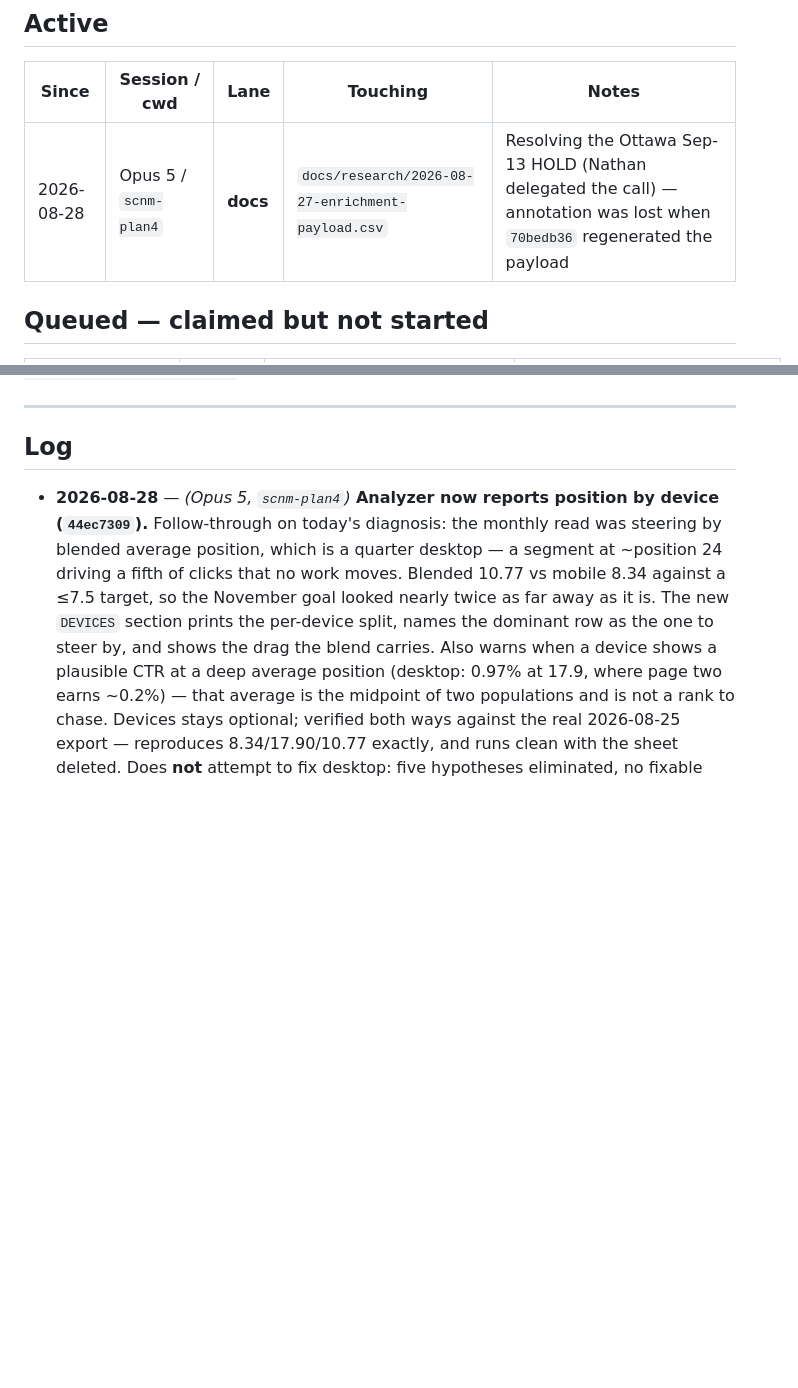
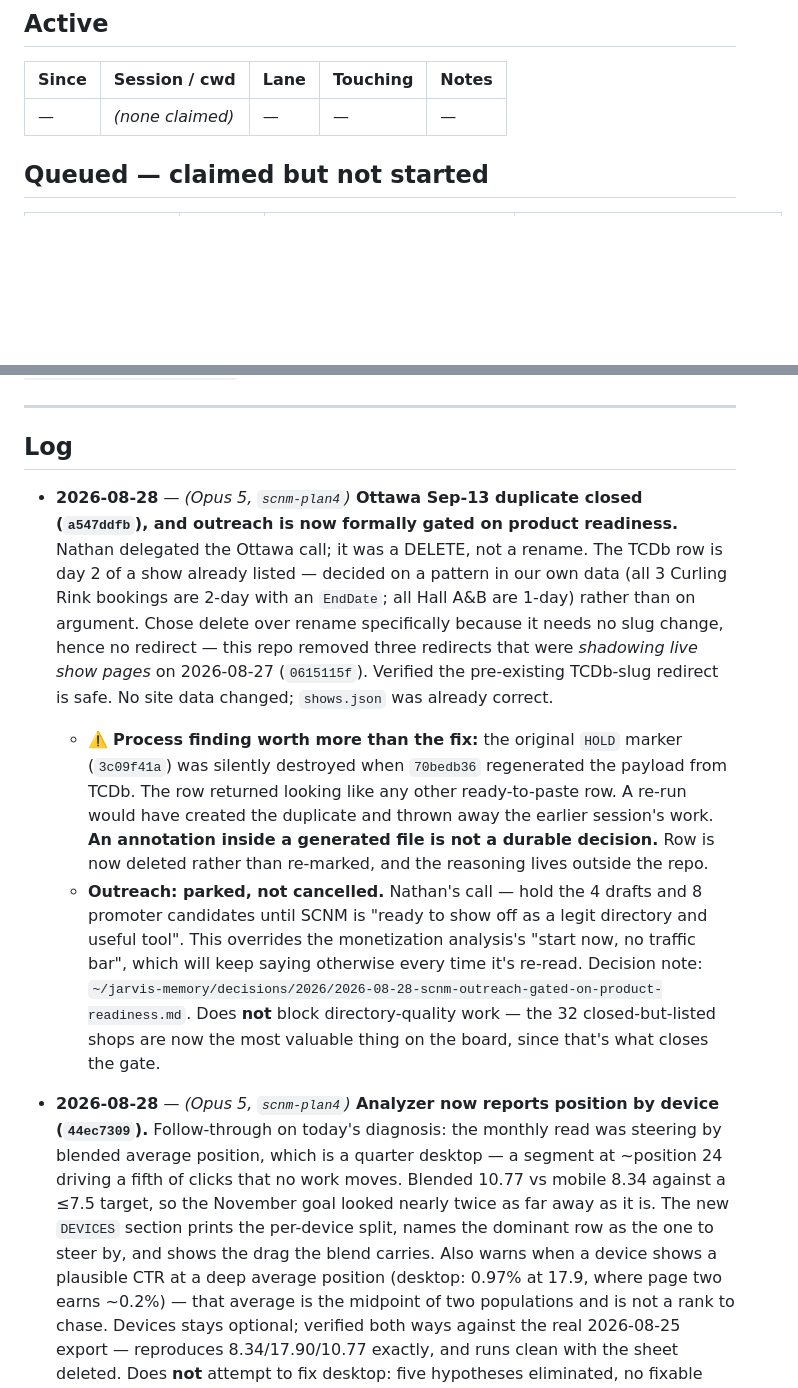
Before and after one commit to ndwiebe/sports-cards-near-me, a Markdown page: SESSIONS.md, 2 parts joined by grey strips. Drawn GitHub-style; blank space fills up the shorter version.

Commit message:
SESSIONS: close the Ottawa duplicate; record outreach gated on product readiness

```diff
--- a/SESSIONS.md
+++ b/SESSIONS.md
@@ -26,7 +26,7 @@ explains it, **leave it alone and tell Nathan** — do not commit it blind, and
 
 | Since | Session / cwd | Lane | Touching | Notes |
 |---|---|---|---|---|
-| 2026-08-28 | Opus 5 / `scnm-plan4` | **docs** | `docs/research/2026-08-27-enrichment-payload.csv` | Resolving the Ottawa Sep-13 HOLD (Nathan delegated the call) — annotation was lost when `70bedb36` regenerated the payload |
+| — | _(none claimed)_ | — | — | — |
 
 ## Queued — claimed but not started
 
@@ -85,6 +85,27 @@ Full cause, verification and a reappliable patch:
 ---
 
 ## Log
+
+- **2026-08-28** — *(Opus 5, `scnm-plan4`)* **Ottawa Sep-13 duplicate closed (`a547ddfb`), and
+  outreach is now formally gated on product readiness.** Nathan delegated the Ottawa call; it was
+  a DELETE, not a rename. The TCDb row is day 2 of a show already listed — decided on a pattern in
+  our own data (all 3 Curling Rink bookings are 2-day with an `EndDate`; all Hall A&B are 1-day)
+  rather than on argument. Chose delete over rename specifically because it needs no slug change,
+  hence no redirect — this repo removed three redirects that were *shadowing live show pages* on
+  2026-08-27 (`0615115f`). Verified the pre-existing TCDb-slug redirect is safe. No site data
+  changed; `shows.json` was already correct.
+  - ⚠️ **Process finding worth more than the fix:** the original `HOLD` marker (`3c09f41a`) was
+    silently destroyed when `70bedb36` regenerated the payload from TCDb. The row returned looking
+    like any other ready-to-paste row. A re-run would have created the duplicate and thrown away
+    the earlier session's work. **An annotation inside a generated file is not a durable decision.**
+    Row is now deleted rather than re-marked, and the reasoning lives outside the repo.
+  - **Outreach: parked, not cancelled.** Nathan's call — hold the 4 drafts and 8 promoter
+    candidates until SCNM is "ready to show off as a legit directory and useful tool". This
+    overrides the monetization analysis's "start now, no traffic bar", which will keep saying
+    otherwise every time it's re-read. Decision note:
+    `~/jarvis-memory/decisions/2026/2026-08-28-scnm-outreach-gated-on-product-readiness.md`.
+    Does **not** block directory-quality work — the 32 closed-but-listed shops are now the most
+    valuable thing on the board, since that's what closes the gate.
 
 - **2026-08-28** — *(Opus 5, `scnm-plan4`)* **Analyzer now reports position by device
   (`44ec7309`).** Follow-through on today's diagnosis: the monthly read was steering by blended
```
Also changed, not shown: other parts of SESSIONS.md (+1 -1 lines).
